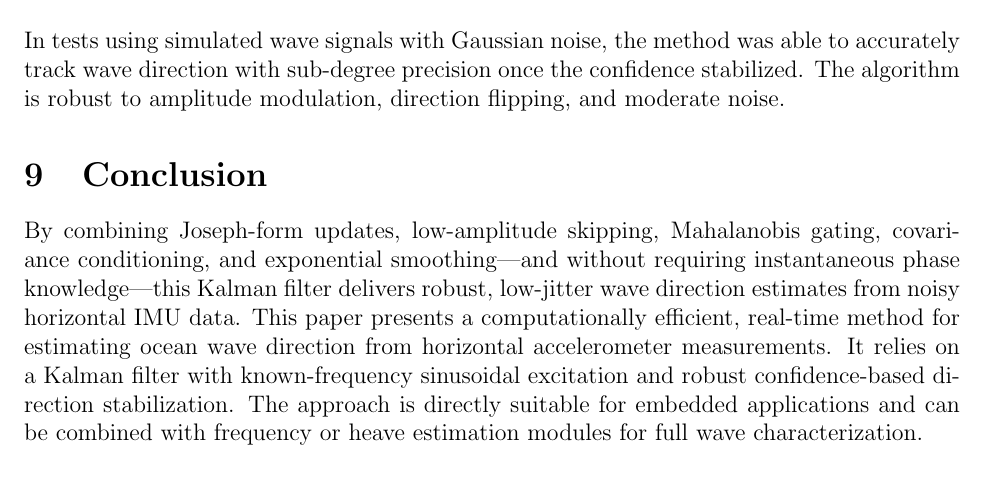
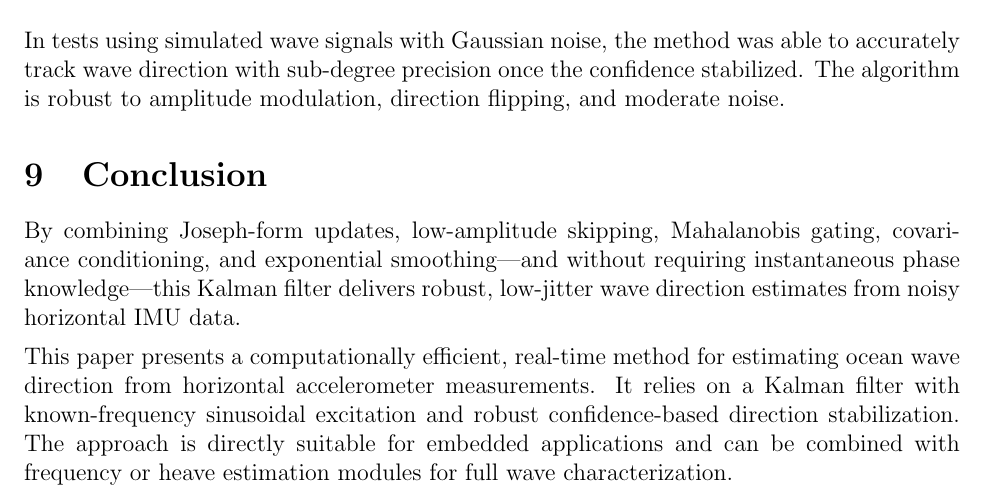
Before and after one commit to bareboat-necessities/bbn-wave-period-esp32, a LaTeX paper (bbn_wave_freq_m5atomS3/doc/wave_dir_tracking_kalman.tex): part of page 4 of 4, cut so that both start at the same text. Compiled offline with pdfLaTeX.

Commit message:
Update wave_dir_tracking_kalman.tex

```diff
--- a/bbn_wave_freq_m5atomS3/doc/wave_dir_tracking_kalman.tex
+++ b/bbn_wave_freq_m5atomS3/doc/wave_dir_tracking_kalman.tex
@@ -131,7 +131,8 @@ The implementation provides:
 In tests using simulated wave signals with Gaussian noise, the method was able to accurately track wave direction with sub-degree precision once the confidence stabilized. The algorithm is robust to amplitude modulation, direction flipping, and moderate noise.
 
 \section{Conclusion}
-By combining Joseph‐form updates, low‐amplitude skipping, Mahalanobis gating, covariance conditioning, and exponential smoothing—and without requiring instantaneous phase knowledge—this Kalman filter delivers robust, low‐jitter wave direction estimates from noisy horizontal IMU data.
-This paper presents a computationally efficient, real-time method for estimating ocean wave direction from horizontal accelerometer measurements. It relies on a Kalman filter with known-frequency sinusoidal excitation and robust confidence-based direction stabilization. The approach is directly suitable for embedded applications and can be combined with frequency or heave estimation modules for full wave characterization.
+By combining Joseph‐form updates, low‐amplitude skipping, Mahalanobis gating, covariance conditioning, and exponential smoothing—and without requiring instantaneous phase knowledge—this Kalman filter delivers robust, low‐jitter wave direction estimates from noisy horizontal IMU data.\par
+\vspace{1ex}
+\noindent This paper presents a computationally efficient, real-time method for estimating ocean wave direction from horizontal accelerometer measurements. It relies on a Kalman filter with known-frequency sinusoidal excitation and robust confidence-based direction stabilization. The approach is directly suitable for embedded applications and can be combined with frequency or heave estimation modules for full wave characterization.
 
 \end{document}
```
